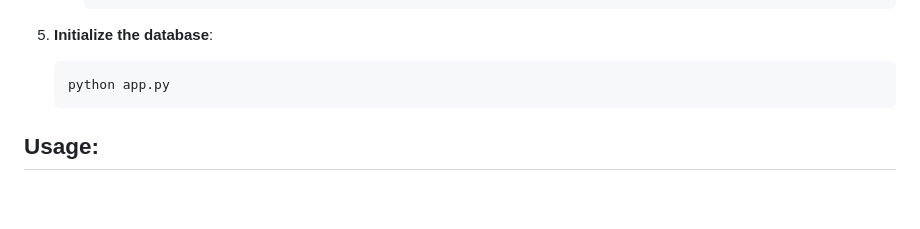
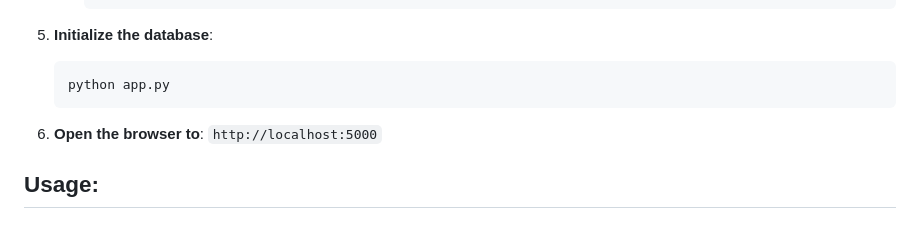
Before and after one commit to Kombo16/food-health-app, a Markdown page: README.md, the part around the change. Drawn GitHub-style; blank space fills up the shorter version.

Commit message:
Update README.md to include setting up of the program

````diff
--- a/README.md
+++ b/README.md
@@ -86,6 +86,8 @@ A comprehensive system for analyzing food nutritional content, assessing health
     ```bash
     python app.py
     ```
+6. **Open the browser to**:
+   ```http://localhost:5000```
 ## Usage:
 ### API Endpoints
 - POST /api/analyze-foods - Analyze food items
````
